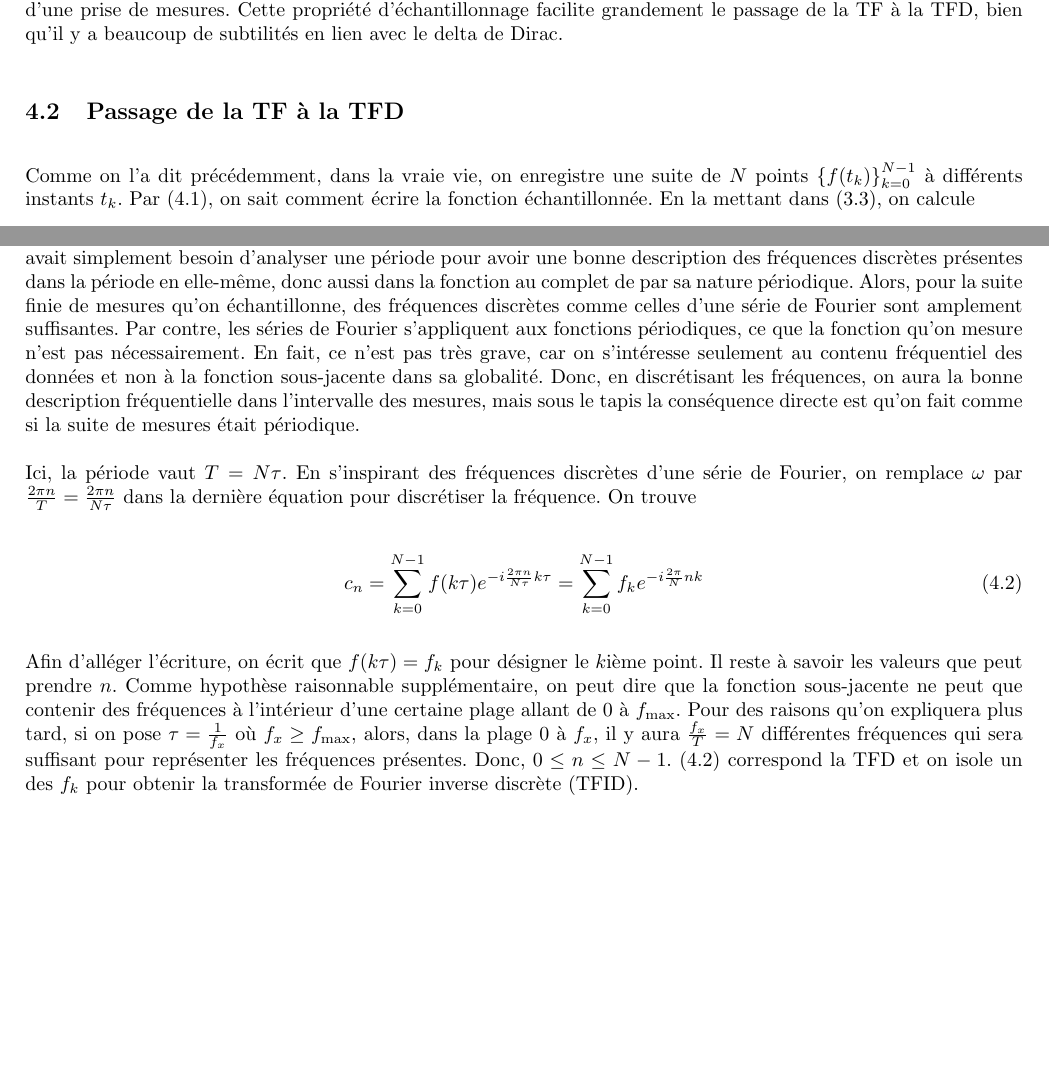
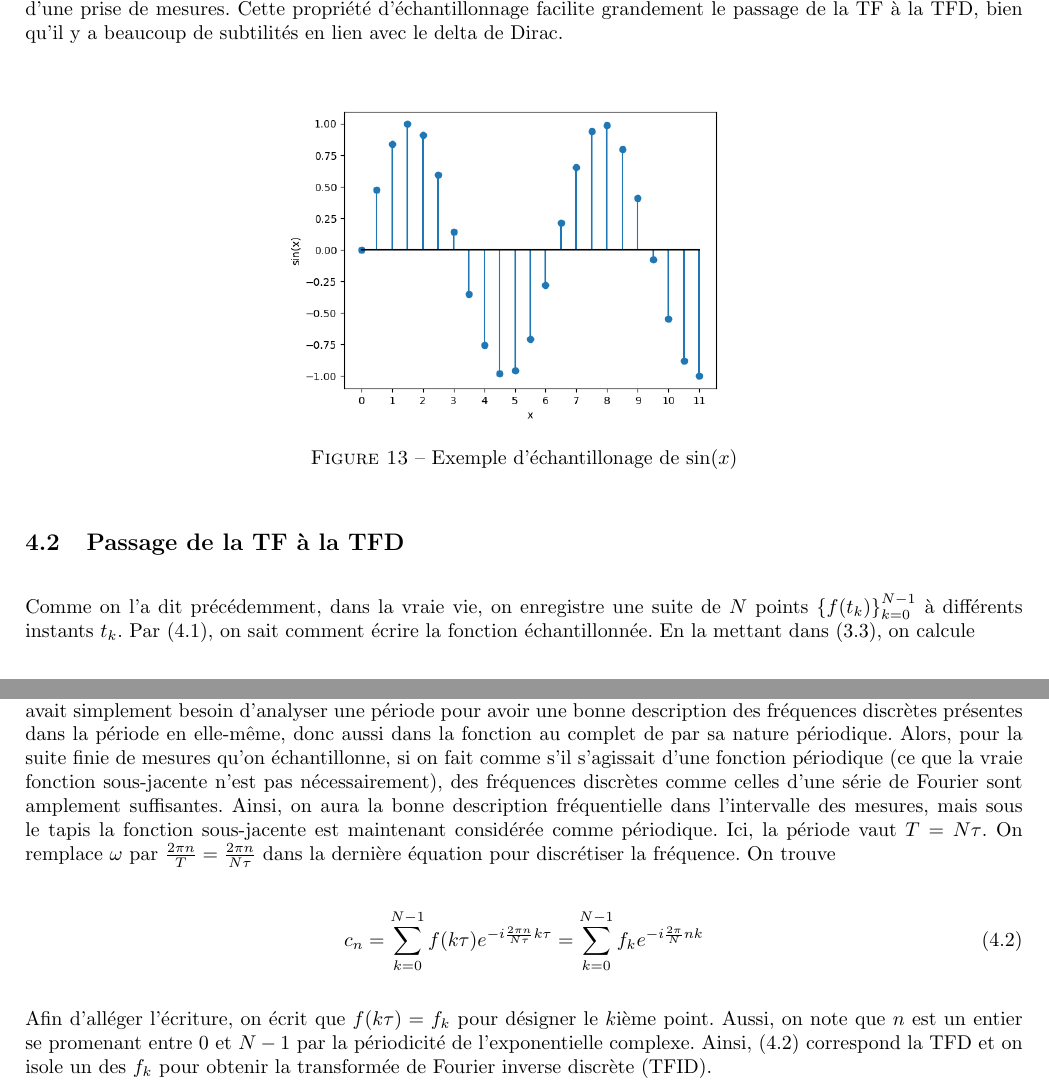
Before and after one commit to MathiB123/visualizer, a LaTeX document (Théorie/main.tex, which reads Théorie/chapitres/dft.tex): two parts of pages 16 and 17 of 20, joined at a grey line, cut so that both start at the same text, the shorter picture padded with empty space. Compiled offline with pdfLaTeX.

Commit message:
corrections

```diff
--- a/Théorie/chapitres/dft.tex
+++ b/Théorie/chapitres/dft.tex
@@ -16,6 +16,12 @@ Ainsi, depuis le delta de Dirac, on voit qu'il est possible d'échantillonner un
 \end{equation}
 
 où $f_{\text{éch.}}(x)$ est nulle sauf aux points échantillonnés. Autrement dit, (4.1) permet de modéliser ce qu'on aurait lors d'une prise de mesures. Cette propriété d'échantillonnage facilite grandement le passage de la TF à la TFD, bien qu'il y a beaucoup de subtilités en lien avec le delta de Dirac.
+
+\begin{figure}[H]
+    \centering
+        \includegraphics[width=0.48\textwidth]{images/ch4/echantillonage.png}
+    \caption{Exemple d'échantillonage de $\sin(x)$}
+    \end{figure}
 
 \subsection{Passage de la TF à la TFD}
 Comme on l'a dit précédemment, dans la vraie vie, on enregistre une suite de $N$ points $\left\{f(t_k)\right\}_{k=0}^{N-1}$ à différents instants $t_k$. Par (4.1), on sait comment écrire la fonction échantillonnée. En la mettant dans (3.3), on calcule
@@ -36,15 +42,13 @@ Par la suite, on fait les hypothèses raisonnables qu'on commence les mesures au
     c(\omega) = \sum_{k=0}^{N-1}f(t_k)e^{-i\omega t_k} = \sum_{k=0}^{N-1}f(k\tau)e^{-i\omega k\tau}
 \end{equation*}
 
-Puis, il n'est pas vraiment nécessaire de regarder toutes les fréquences $\omega$. Si on revient sur les séries de Fourier, on avait simplement besoin d'analyser une période pour avoir une bonne description des fréquences discrètes présentes dans la période en elle-même, donc aussi dans la fonction au complet de par sa nature périodique. Alors, pour la suite finie de mesures qu'on échantillonne, des fréquences discrètes comme celles d'une série de Fourier sont amplement suffisantes. Par contre, les séries de Fourier s'appliquent aux fonctions périodiques, ce que la fonction qu'on mesure n'est pas nécessairement. En fait, ce n'est pas très grave, car on s'intéresse seulement au contenu fréquentiel des données et non à la fonction sous-jacente dans sa globalité. Donc, en discrétisant les fréquences, on aura la bonne description fréquentielle dans l'intervalle des mesures, mais sous le tapis la conséquence directe est qu'on fait comme si la suite de mesures était périodique.
-
-Ici, la période vaut $T = N\tau$. En s'inspirant des fréquences discrètes d'une série de Fourier, on remplace $\omega$ par $\frac{2\pi n}{T} = \frac{2\pi n}{N\tau}$ dans la dernière équation pour discrétiser la fréquence. On trouve
+Puis, il n'est pas vraiment nécessaire de regarder toutes les fréquences $\omega$. Si on revient sur les séries de Fourier, on avait simplement besoin d'analyser une période pour avoir une bonne description des fréquences discrètes présentes dans la période en elle-même, donc aussi dans la fonction au complet de par sa nature périodique. Alors, pour la suite finie de mesures qu'on échantillonne, si on fait comme s'il s'agissait d'une fonction périodique (ce que la vraie fonction sous-jacente n'est pas nécessairement), des fréquences discrètes comme celles d'une série de Fourier sont amplement suffisantes. Ainsi, on aura la bonne description fréquentielle dans l'intervalle des mesures, mais sous le tapis la fonction sous-jacente est maintenant considérée comme périodique. Ici, la période vaut $T = N\tau$. On remplace $\omega$ par $\frac{2\pi n}{T} = \frac{2\pi n}{N\tau}$ dans la dernière équation pour discrétiser la fréquence. On trouve
 
 \begin{equation}
     c_n = \sum_{k=0}^{N-1}f(k\tau)e^{-i\frac{2\pi n}{N\tau}k\tau} = \sum_{k=0}^{N-1}f_ke^{-i\frac{2\pi}{N}nk}
 \end{equation}
 
-Afin d'alléger l'écriture, on écrit que $f(k\tau) = f_k$ pour désigner le $k$ième point. Il reste à savoir les valeurs que peut prendre $n$. Comme hypothèse raisonnable supplémentaire, on peut dire que la fonction sous-jacente ne peut que contenir des fréquences à l'intérieur d'une certaine plage allant de 0 à $f_{\text{max}}$. Pour des raisons qu'on expliquera plus tard, si on pose $\tau = \frac{1}{f_x}$ où $f_x \geq f_{\text{max}}$, alors, dans la plage 0 à $f_x$, il y aura $\frac{f_x}{T} = N$ différentes fréquences qui sera suffisant pour représenter les fréquences présentes. Donc, $0 \leq n \leq N-1$. (4.2) correspond la TFD et on isole un des $f_k$ pour obtenir la transformée de Fourier inverse discrète (TFID).
+Afin d'alléger l'écriture, on écrit que $f(k\tau) = f_k$ pour désigner le $k$ième point. Aussi, on note que $n$ est un entier se promenant entre 0 et $N-1$ par la périodicité de l'exponentielle complexe. Ainsi, (4.2) correspond la TFD et on isole un des $f_k$ pour obtenir la transformée de Fourier inverse discrète (TFID).
 
 \begin{equation}
     \sum_{n=0}^{N-1}c_n e^{i\frac{2\pi}{N}nk^{'}} = \sum_{k=0}^{N-1}f_k\sum_{n=0}^{N-1} e^{-i\frac{2\pi}{N}n(k-k^{'})} = Nf_{k^{'}} \implies f_k = \frac{1}{N}\sum_{n=0}^{N-1}c_n e^{i\frac{2\pi}{N}nk}
```
Also changed, not shown: Théorie/images/ch4/echantillonage.png (added), Théorie/main.pdf, 7 other files.
